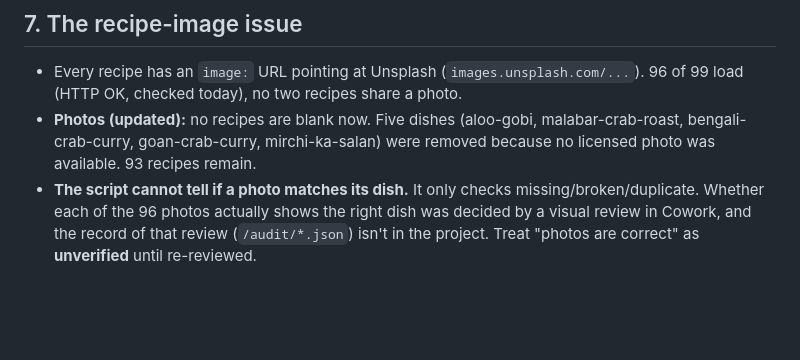
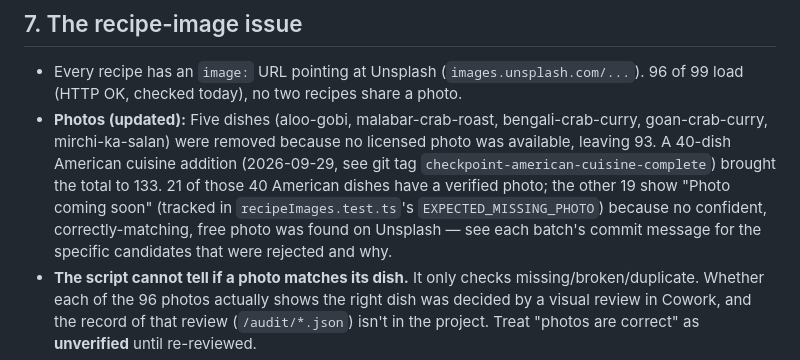
Before and after one commit to subbu16111977-creator/Make-and-Sip, a Markdown page: PROJECT_HANDOFF.md, the part around the change. Rendered like a GitHub page; blank space fills up the shorter version.

```diff
--- a/PROJECT_HANDOFF.md
+++ b/PROJECT_HANDOFF.md
@@ -77,7 +77,7 @@ Found by reading the code. **(not verified in a running app)**
 ## 7. The recipe-image issue
 
 - Every recipe has an `image:` URL pointing at Unsplash (`images.unsplash.com/...`). 96 of 99 load (HTTP OK, checked today), no two recipes share a photo.
-- **Photos (updated):** no recipes are blank now. Five dishes (aloo-gobi, malabar-crab-roast, bengali-crab-curry, goan-crab-curry, mirchi-ka-salan) were removed because no licensed photo was available. 93 recipes remain.
+- **Photos (updated):** Five dishes (aloo-gobi, malabar-crab-roast, bengali-crab-curry, goan-crab-curry, mirchi-ka-salan) were removed because no licensed photo was available, leaving 93. A 40-dish American cuisine addition (2026-09-29, see git tag `checkpoint-american-cuisine-complete`) brought the total to 133. 21 of those 40 American dishes have a verified photo; the other 19 show "Photo coming soon" (tracked in `recipeImages.test.ts`'s `EXPECTED_MISSING_PHOTO`) because no confident, correctly-matching, free photo was found on Unsplash — see each batch's commit message for the specific candidates that were rejected and why.
 - **The script cannot tell if a photo matches its dish.** It only checks missing/broken/duplicate. Whether each of the 96 photos actually shows the right dish was decided by a visual review in Cowork, and the record of that review (`/audit/*.json`) isn't in the project. Treat "photos are correct" as **unverified** until re-reviewed.
 - **Risk:** photos are hotlinked, so if Unsplash removes one, that recipe silently breaks. Downloading photos into the app (or your own storage) would remove the risk.
 - Only 1 recipe records an attribution.
```
Also changed, not shown: README.md (+32 -18 lines).
